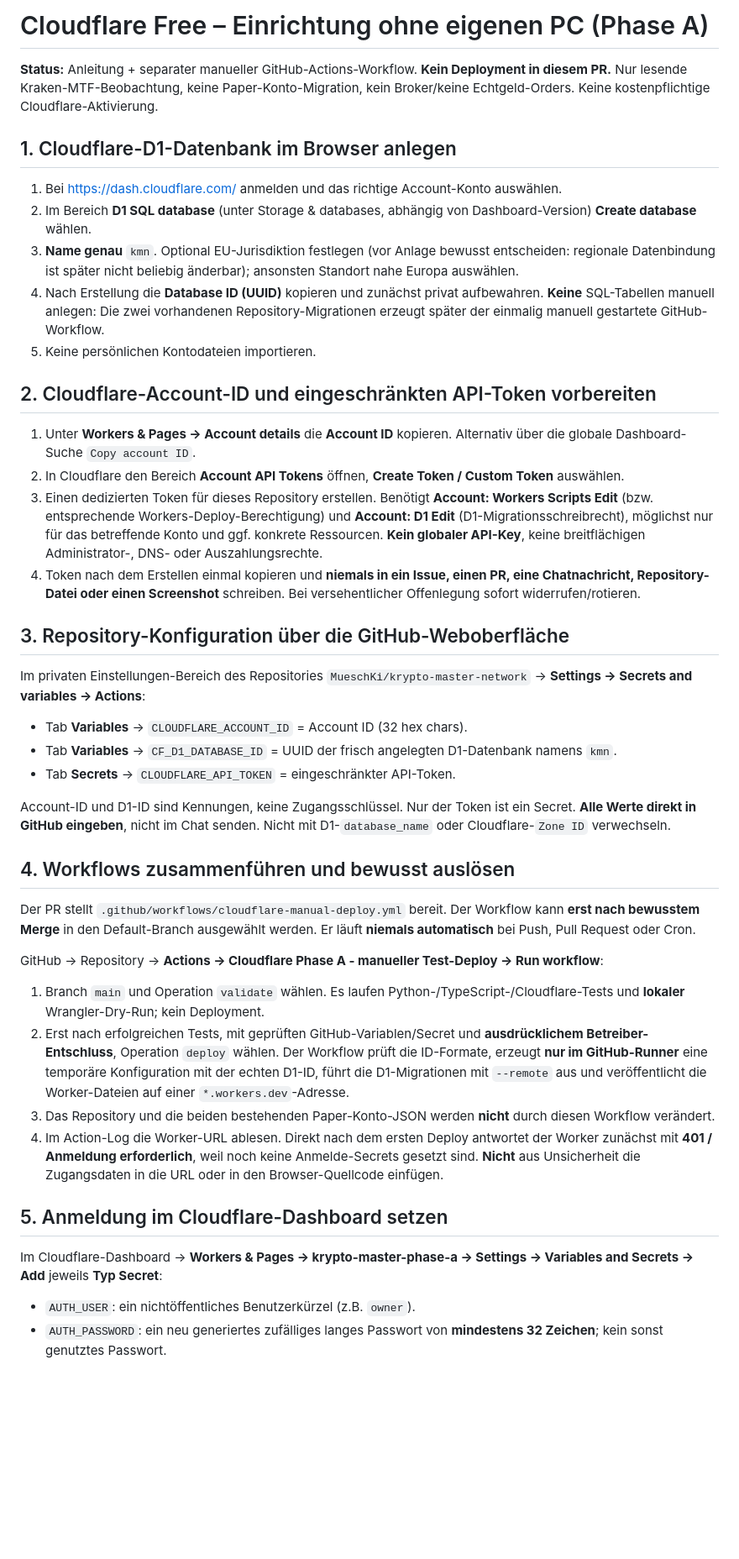
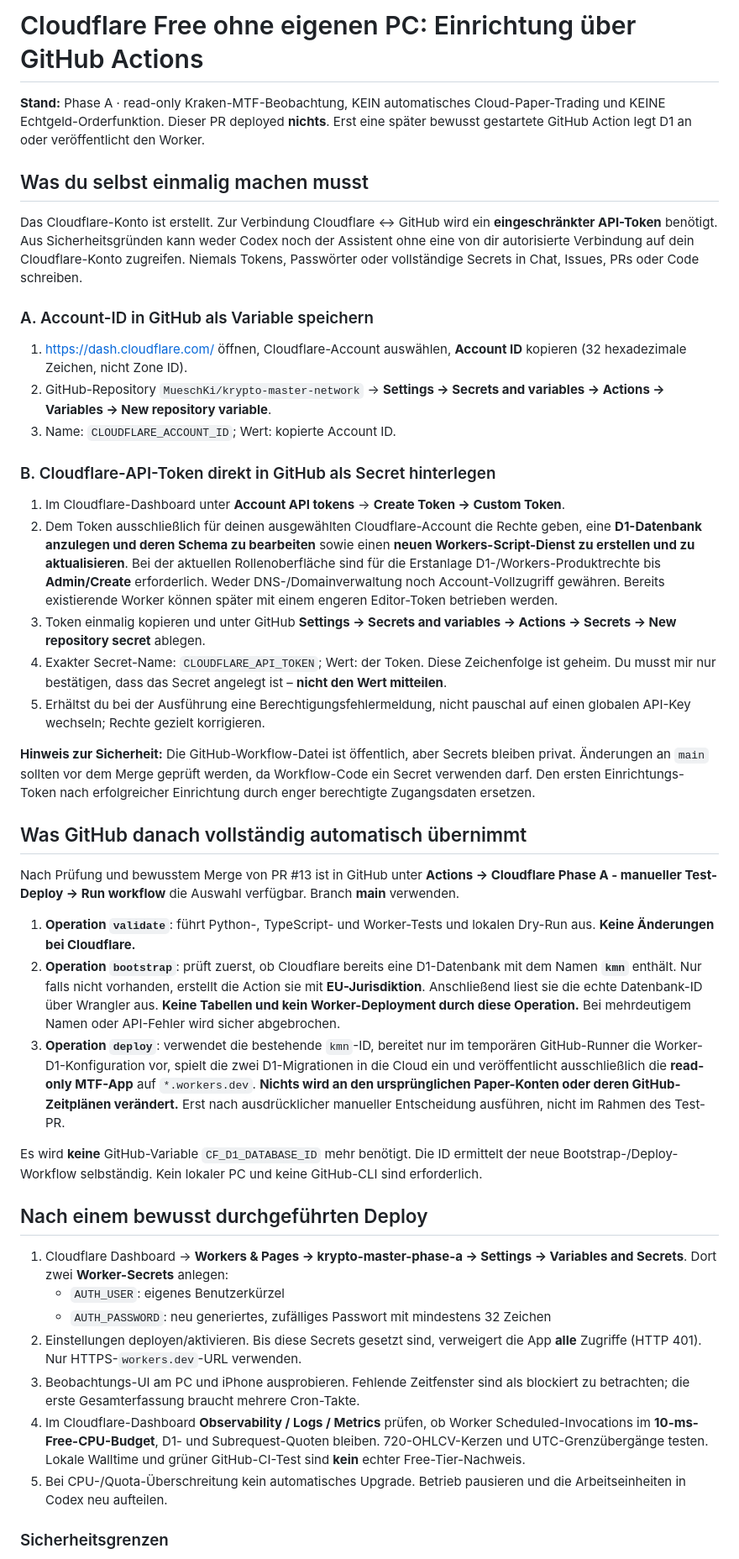
Before and after one commit to MueschKi/krypto-master-network, a Markdown page: docs/CLOUDFLARE_NO_PC_SETUP.md, the part around one of its changes. Shown at 84% size. GitHub-like rendering; blank space fills up the shorter version.

Commit message:
docs: Cloudflare-D1-Bootstrap ohne Rechner und ohne manuelle Datenbankerstellung

```diff
--- a/docs/CLOUDFLARE_NO_PC_SETUP.md
+++ b/docs/CLOUDFLARE_NO_PC_SETUP.md
@@ -1,46 +1,46 @@
-# Cloudflare Free – Einrichtung ohne eigenen PC (Phase A)
+# Cloudflare Free ohne eigenen PC: Einrichtung über GitHub Actions
 
-**Status:** Anleitung + separater manueller GitHub-Actions-Workflow. **Kein Deployment in diesem PR.** Nur lesende Kraken-MTF-Beobachtung, keine Paper-Konto-Migration, kein Broker/keine Echtgeld-Orders. Keine kostenpflichtige Cloudflare-Aktivierung.
+**Stand:** Phase A · read-only Kraken-MTF-Beobachtung, KEIN automatisches Cloud-Paper-Trading und KEINE Echtgeld-Orderfunktion. Dieser PR deployed **nichts**. Erst eine später bewusst gestartete GitHub Action legt D1 an oder veröffentlicht den Worker.
 
-## 1. Cloudflare-D1-Datenbank im Browser anlegen
+## Was du selbst einmalig machen musst
 
-1. Bei https://dash.cloudflare.com/ anmelden und das richtige Account-Konto auswählen.
-2. Im Bereich **D1 SQL database** (unter Storage & databases, abhängig von Dashboard-Version) **Create database** wählen.
-3. **Name genau** `kmn`. Optional EU-Jurisdiktion festlegen (vor Anlage bewusst entscheiden: regionale Datenbindung ist später nicht beliebig änderbar); ansonsten Standort nahe Europa auswählen.
-4. Nach Erstellung die **Database ID (UUID)** kopieren und zunächst privat aufbewahren. **Keine** SQL-Tabellen manuell anlegen: Die zwei vorhandenen Repository-Migrationen erzeugt später der einmalig manuell gestartete GitHub-Workflow.
-5. Keine persönlichen Kontodateien importieren.
+Das Cloudflare-Konto ist erstellt. Zur Verbindung Cloudflare ↔ GitHub wird ein **eingeschränkter API-Token** benötigt. Aus Sicherheitsgründen kann weder Codex noch der Assistent ohne eine von dir autorisierte Verbindung auf dein Cloudflare-Konto zugreifen. Niemals Tokens, Passwörter oder vollständige Secrets in Chat, Issues, PRs oder Code schreiben.
 
-## 2. Cloudflare-Account-ID und eingeschränkten API-Token vorbereiten
+### A. Account-ID in GitHub als Variable speichern
 
-1. Unter **Workers & Pages → Account details** die **Account ID** kopieren. Alternativ über die globale Dashboard-Suche `Copy account ID`.
-2. In Cloudflare den Bereich **Account API Tokens** öffnen, **Create Token / Custom Token** auswählen.
-3. Einen dedizierten Token für dieses Repository erstellen. Benötigt **Account: Workers Scripts Edit** (bzw. entsprechende Workers-Deploy-Berechtigung) und **Account: D1 Edit** (D1-Migrationsschreibrecht), möglichst nur für das betreffende Konto und ggf. konkrete Ressourcen. **Kein globaler API-Key**, keine breitflächigen Administrator-, DNS- oder Auszahlungsrechte.
-4. Token nach dem Erstellen einmal kopieren und **niemals in ein Issue, einen PR, eine Chatnachricht, Repository-Datei oder einen Screenshot** schreiben. Bei versehentlicher Offenlegung sofort widerrufen/rotieren.
+1. https://dash.cloudflare.com/ öffnen, Cloudflare-Account auswählen, **Account ID** kopieren (32 hexadezimale Zeichen, nicht Zone ID).
+2. GitHub-Repository `MueschKi/krypto-master-network` → **Settings → Secrets and variables → Actions → Variables → New repository variable**.
+3. Name: `CLOUDFLARE_ACCOUNT_ID`; Wert: kopierte Account ID.
 
-## 3. Repository-Konfiguration über die GitHub-Weboberfläche
+### B. Cloudflare-API-Token direkt in GitHub als Secret hinterlegen
 
-Im privaten Einstellungen-Bereich des Repositories `MueschKi/krypto-master-network` → **Settings → Secrets and variables → Actions**:
+1. Im Cloudflare-Dashboard unter **Account API tokens** → **Create Token → Custom Token**.
+2. Dem Token ausschließlich für deinen ausgewählten Cloudflare-Account die Rechte geben, eine **D1-Datenbank anzulegen und deren Schema zu bearbeiten** sowie einen **neuen Workers-Script-Dienst zu erstellen und zu aktualisieren**. Bei der aktuellen Rollenoberfläche sind für die Erstanlage D1-/Workers-Produktrechte bis **Admin/Create** erforderlich. Weder DNS-/Domainverwaltung noch Account-Vollzugriff gewähren. Bereits existierende Worker können später mit einem engeren Editor-Token betrieben werden.
+3. Token einmalig kopieren und unter GitHub **Settings → Secrets and variables → Actions → Secrets → New repository secret** ablegen.
+4. Exakter Secret-Name: `CLOUDFLARE_API_TOKEN`; Wert: der Token. Diese Zeichenfolge ist geheim. Du musst mir nur bestätigen, dass das Secret angelegt ist – **nicht den Wert mitteilen**.
+5. Erhältst du bei der Ausführung eine Berechtigungsfehlermeldung, nicht pauschal auf einen globalen API-Key wechseln; Rechte gezielt korrigieren.
 
-- Tab **Variables** → `CLOUDFLARE_ACCOUNT_ID` = Account ID (32 hex chars).
-- Tab **Variables** → `CF_D1_DATABASE_ID` = UUID der frisch angelegten D1-Datenbank namens `kmn`.
-- Tab **Secrets** → `CLOUDFLARE_API_TOKEN` = eingeschränkter API-Token.
+**Hinweis zur Sicherheit:** Die GitHub-Workflow-Datei ist öffentlich, aber Secrets bleiben privat. Änderungen an `main` sollten vor dem Merge geprüft werden, da Workflow-Code ein Secret verwenden darf. Den ersten Einrichtungs-Token nach erfolgreicher Einrichtung durch enger berechtigte Zugangsdaten ersetzen.
 
-Account-ID und D1-ID sind Kennungen, keine Zugangsschlüssel. Nur der Token ist ein Secret. **Alle Werte direkt in GitHub eingeben**, nicht im Chat senden. Nicht mit D1-`database_name` oder Cloudflare-`Zone ID` verwechseln.
+## Was GitHub danach vollständig automatisch übernimmt
 
-## 4. Workflows zusammenführen und bewusst auslösen
+Nach Prüfung und bewusstem Merge von PR #13 ist in GitHub unter **Actions → Cloudflare Phase A - manueller Test-Deploy → Run workflow** die Auswahl verfügbar. Branch **main** verwenden.
 
-Der PR stellt `.github/workflows/cloudflare-manual-deploy.yml` bereit. Der Workflow kann **erst nach bewusstem Merge** in den Default-Branch ausgewählt werden. Er läuft **niemals automatisch** bei Push, Pull Request oder Cron.
+1. **Operation `validate`**: führt Python-, TypeScript- und Worker-Tests und lokalen Dry-Run aus. **Keine Änderungen bei Cloudflare.**
+2. **Operation `bootstrap`**: prüft zuerst, ob Cloudflare bereits eine D1-Datenbank mit dem Namen **`kmn`** enthält. Nur falls nicht vorhanden, erstellt die Action sie mit **EU-Jurisdiktion**. Anschließend liest sie die echte Datenbank-ID über Wrangler aus. **Keine Tabellen und kein Worker-Deployment durch diese Operation.** Bei mehrdeutigem Namen oder API-Fehler wird sicher abgebrochen.
+3. **Operation `deploy`**: verwendet die bestehende `kmn`-ID, bereitet nur im temporären GitHub-Runner die Worker-D1-Konfiguration vor, spielt die zwei D1-Migrationen in die Cloud ein und veröffentlicht ausschließlich die **read-only MTF-App** auf `*.workers.dev`. **Nichts wird an den ursprünglichen Paper-Konten oder deren GitHub-Zeitplänen verändert.** Erst nach ausdrücklicher manueller Entscheidung ausführen, nicht im Rahmen des Test-PR.
 
-GitHub → Repository → **Actions → Cloudflare Phase A - manueller Test-Deploy → Run workflow**:
-1. Branch `main` und Operation `validate` wählen. Es laufen Python-/TypeScript-/Cloudflare-Tests und **lokaler** Wrangler-Dry-Run; kein Deployment.
-2. Erst nach erfolgreichen Tests, mit geprüften GitHub-Variablen/Secret und **ausdrücklichem Betreiber-Entschluss**, Operation `deploy` wählen. Der Workflow prüft die ID-Formate, erzeugt **nur im GitHub-Runner** eine temporäre Konfiguration mit der echten D1-ID, führt die D1-Migrationen mit `--remote` aus und veröffentlicht die Worker-Dateien auf einer `*.workers.dev`-Adresse.
-3. Das Repository und die beiden bestehenden Paper-Konto-JSON werden **nicht** durch diesen Workflow verändert.
-4. Im Action-Log die Worker-URL ablesen. Direkt nach dem ersten Deploy antwortet der Worker zunächst mit **401 / Anmeldung erforderlich**, weil noch keine Anmelde-Secrets gesetzt sind. **Nicht** aus Unsicherheit die Zugangsdaten in die URL oder in den Browser-Quellcode einfügen.
+Es wird **keine** GitHub-Variable `CF_D1_DATABASE_ID` mehr benötigt. Die ID ermittelt der neue Bootstrap-/Deploy-Workflow selbständig. Kein lokaler PC und keine GitHub-CLI sind erforderlich.
 
-## 5. Anmeldung im Cloudflare-Dashboard setzen
+## Nach einem bewusst durchgeführten Deploy
 
-Im Cloudflare-Dashboard → **Workers & Pages → krypto-master-phase-a → Settings → Variables and Secrets → Add** jeweils **Typ Secret**:
+1. Cloudflare Dashboard → **Workers & Pages → krypto-master-phase-a → Settings → Variables and Secrets**. Dort zwei **Worker-Secrets** anlegen:
+   - `AUTH_USER`: eigenes Benutzerkürzel
+   - `AUTH_PASSWORD`: neu generiertes, zufälliges Passwort mit mindestens 32 Zeichen
+2. Einstellungen deployen/aktivieren. Bis diese Secrets gesetzt sind, verweigert die App **alle** Zugriffe (HTTP 401). Nur HTTPS-`workers.dev`-URL verwenden.
+3. Beobachtungs-UI am PC und iPhone ausprobieren. Fehlende Zeitfenster sind als blockiert zu betrachten; die erste Gesamterfassung braucht mehrere Cron-Takte.
+4. Im Cloudflare-Dashboard **Observability / Logs / Metrics** prüfen, ob Worker Scheduled-Invocations im **10-ms-Free-CPU-Budget**, D1- und Subrequest-Quoten bleiben. 720-OHLCV-Kerzen und UTC-Grenzübergänge testen. Lokale Walltime und grüner GitHub-CI-Test sind **kein** echter Free-Tier-Nachweis.
+5. Bei CPU-/Quota-Überschreitung kein automatisches Upgrade. Betrieb pausieren und die Arbeitseinheiten in Codex neu aufteilen.
 
-- `AUTH_USER`: ein nichtöffentliches Benutzerkürzel (z.B. `owner`).
-- `AUTH_PASSWORD`: ein neu generiertes zufälliges langes Passwort von **mindestens 32 Zeichen**; kein sonst genutztes Passwort.
+### Sicherheitsgrenzen
 
```
Also changed, not shown: other parts of docs/CLOUDFLARE_NO_PC_SETUP.md (+10 -26 lines).
